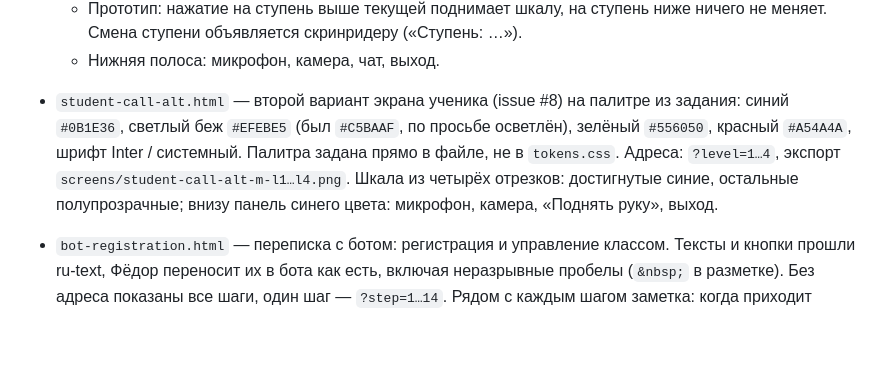
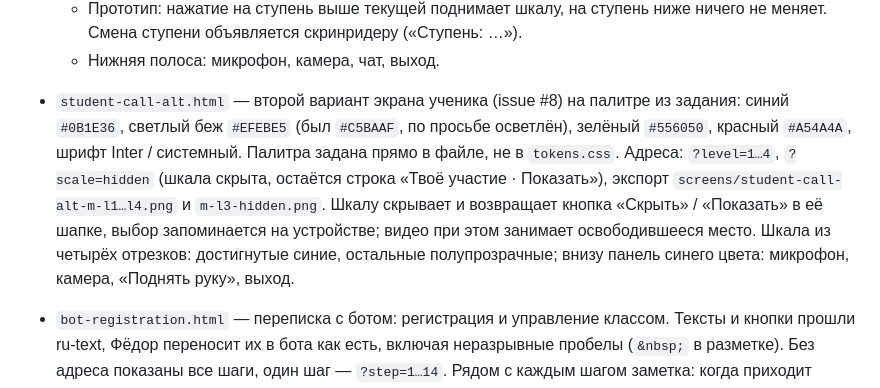
Before and after one commit to frontmany/lesson_assistant, a Markdown page: design/README.md, the part around the change. Rendered like a GitHub page; blank space fills up the shorter version.

Commit message:
Шкалу ученика можно скрыть: кнопка «Скрыть» и «Показать» (#8)

```diff
--- a/design/README.md
+++ b/design/README.md
@@ -57,7 +57,7 @@
   - Прототип: нажатие на ступень выше текущей поднимает шкалу, на ступень ниже ничего не меняет. Смена ступени объявляется скринридеру («Ступень: …»).
   - Нижняя полоса: микрофон, камера, чат, выход.
 
-- `student-call-alt.html` — второй вариант экрана ученика (issue #8) на палитре из задания: синий `#0B1E36`, светлый беж `#EFEBE5` (был `#C5BAAF`, по просьбе осветлён), зелёный `#556050`, красный `#A54A4A`, шрифт Inter / системный. Палитра задана прямо в файле, не в `tokens.css`. Адреса: `?level=1…4`, экспорт `screens/student-call-alt-m-l1…l4.png`. Шкала из четырёх отрезков: достигнутые синие, остальные полупрозрачные; внизу панель синего цвета: микрофон, камера, «Поднять руку», выход.
+- `student-call-alt.html` — второй вариант экрана ученика (issue #8) на палитре из задания: синий `#0B1E36`, светлый беж `#EFEBE5` (был `#C5BAAF`, по просьбе осветлён), зелёный `#556050`, красный `#A54A4A`, шрифт Inter / системный. Палитра задана прямо в файле, не в `tokens.css`. Адреса: `?level=1…4`, `?scale=hidden` (шкала скрыта, остаётся строка «Твоё участие · Показать»), экспорт `screens/student-call-alt-m-l1…l4.png` и `m-l3-hidden.png`. Шкалу скрывает и возвращает кнопка «Скрыть» / «Показать» в её шапке, выбор запоминается на устройстве; видео при этом занимает освободившееся место. Шкала из четырёх отрезков: достигнутые синие, остальные полупрозрачные; внизу панель синего цвета: микрофон, камера, «Поднять руку», выход.
 
 - `bot-registration.html` — переписка с ботом: регистрация и управление классом. Тексты и кнопки прошли ru-text, Фёдор переносит их в бота как есть, включая неразрывные пробелы (`&nbsp;` в разметке). Без адреса показаны все шаги, один шаг — `?step=1…14`. Рядом с каждым шагом заметка: когда приходит сообщение и что делает кнопка.
 
```
Also changed, not shown: design/screens/student-call-alt-m-l3-hidden.png (added), design/screens/student-call-alt-m-l3.png, 1 other file.
